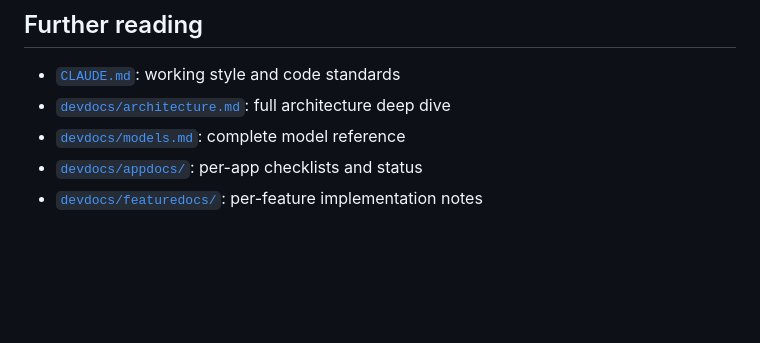
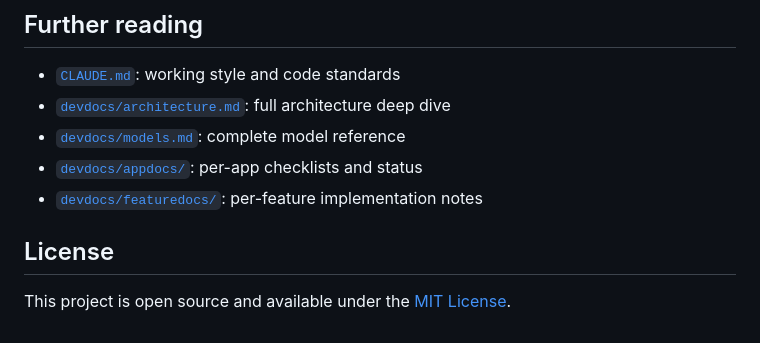
Before and after one commit to brayden-s-haws/Flint, a Markdown page: README.md, the part around the change. Rendered like a GitHub page; blank space fills up the shorter version.

Commit message:
Add license section and feature docs link to README
Added license section to README and ensured feature docs link is present.

```diff
--- a/README.md
+++ b/README.md
@@ -492,3 +492,7 @@ Flint is actively developed; this README documents only what's built today. The
 - [`devdocs/models.md`](devdocs/models.md): complete model reference
 - [`devdocs/appdocs/`](devdocs/appdocs/): per-app checklists and status
 - [`devdocs/featuredocs/`](devdocs/featuredocs/): per-feature implementation notes
+
+## License
+
+This project is open source and available under the [MIT License](LICENSE).
```
